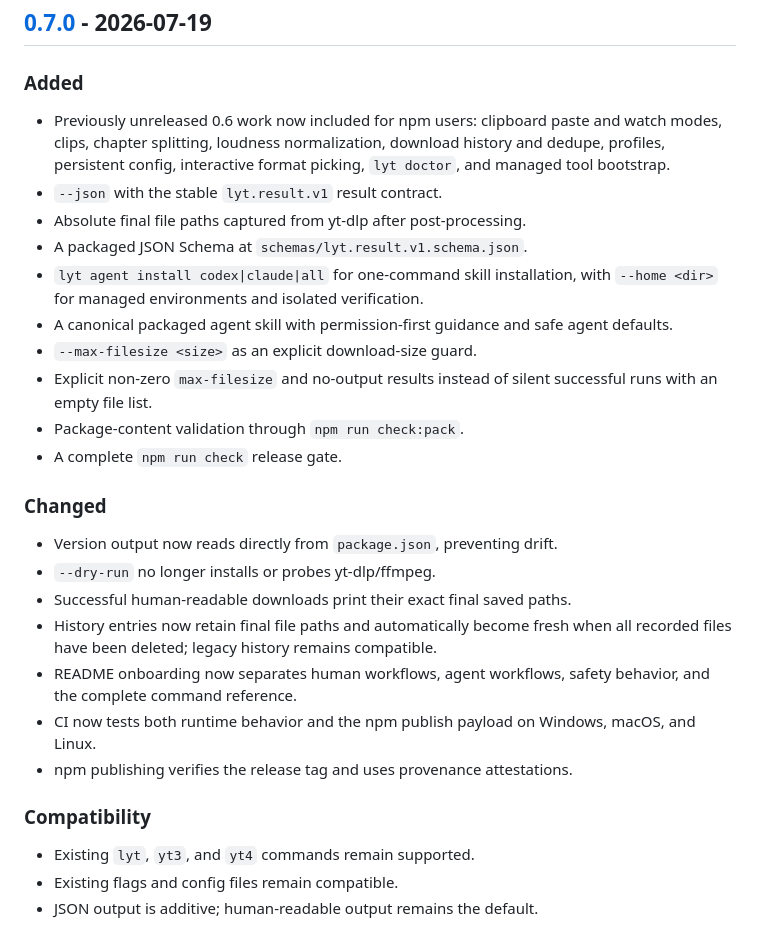
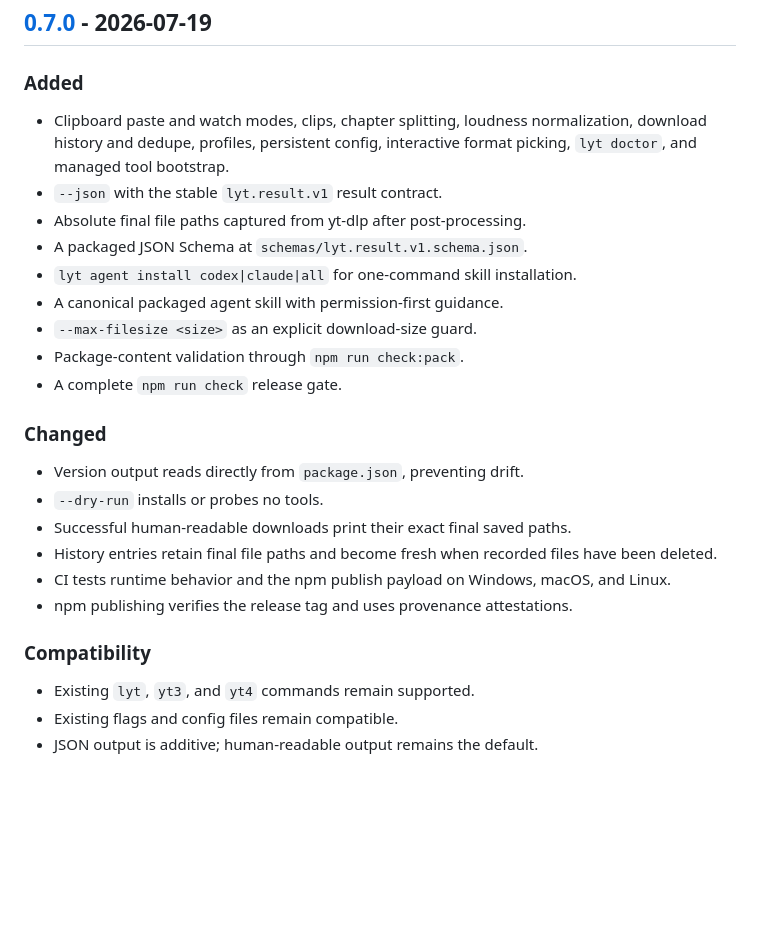
Before and after one commit to TanaTTV/lyt, a Markdown page: CHANGELOG.md, the part around one of its changes. Rendered like a GitHub page; blank space fills up the shorter version.

```diff
--- a/CHANGELOG.md
+++ b/CHANGELOG.md
@@ -46,34 +90,27 @@ versioning for the public CLI and machine-readable result contract.
 
 ### Added
 
-- Previously unreleased 0.6 work now included for npm users: clipboard paste
-  and watch modes, clips, chapter splitting, loudness normalization, download
-  history and dedupe, profiles, persistent config, interactive format picking,
-  `lyt doctor`, and managed tool bootstrap.
+- Clipboard paste and watch modes, clips, chapter splitting, loudness
+  normalization, download history and dedupe, profiles, persistent config,
+  interactive format picking, `lyt doctor`, and managed tool bootstrap.
 - `--json` with the stable `lyt.result.v1` result contract.
 - Absolute final file paths captured from yt-dlp after post-processing.
 - A packaged JSON Schema at `schemas/lyt.result.v1.schema.json`.
-- `lyt agent install codex|claude|all` for one-command skill installation,
-  with `--home <dir>` for managed environments and isolated verification.
-- A canonical packaged agent skill with permission-first guidance and safe
-  agent defaults.
+- `lyt agent install codex|claude|all` for one-command skill installation.
+- A canonical packaged agent skill with permission-first guidance.
 - `--max-filesize <size>` as an explicit download-size guard.
-- Explicit non-zero `max-filesize` and no-output results instead of silent
-  successful runs with an empty file list.
 - Package-content validation through `npm run check:pack`.
 - A complete `npm run check` release gate.
 
 ### Changed
 
-- Version output now reads directly from `package.json`, preventing drift.
-- `--dry-run` no longer installs or probes yt-dlp/ffmpeg.
+- Version output reads directly from `package.json`, preventing drift.
+- `--dry-run` installs or probes no tools.
 - Successful human-readable downloads print their exact final saved paths.
-- History entries now retain final file paths and automatically become fresh
-  when all recorded files have been deleted; legacy history remains compatible.
-- README onboarding now separates human workflows, agent workflows, safety
-  behavior, and the complete command reference.
-- CI now tests both runtime behavior and the npm publish payload on Windows,
-  macOS, and Linux.
+- History entries retain final file paths and become fresh when recorded files
+  have been deleted.
+- CI tests runtime behavior and the npm publish payload on Windows, macOS, and
+  Linux.
 - npm publishing verifies the release tag and uses provenance attestations.
 
 ### Compatibility
```
Also changed, not shown: other parts of CHANGELOG.md (+58 -13 lines).
